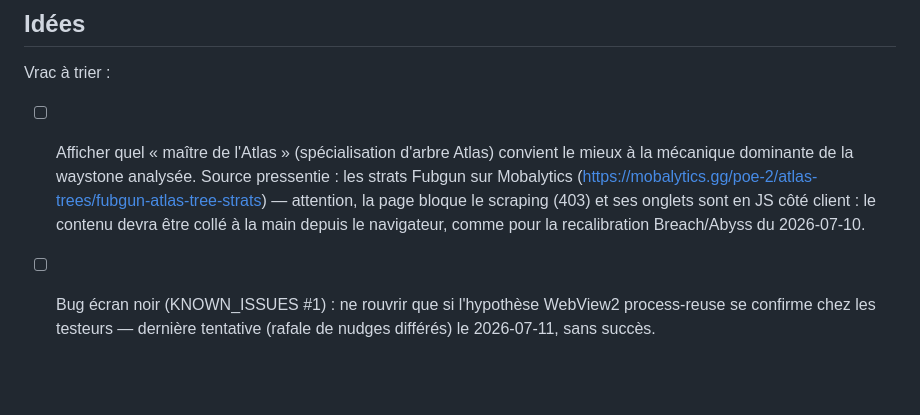
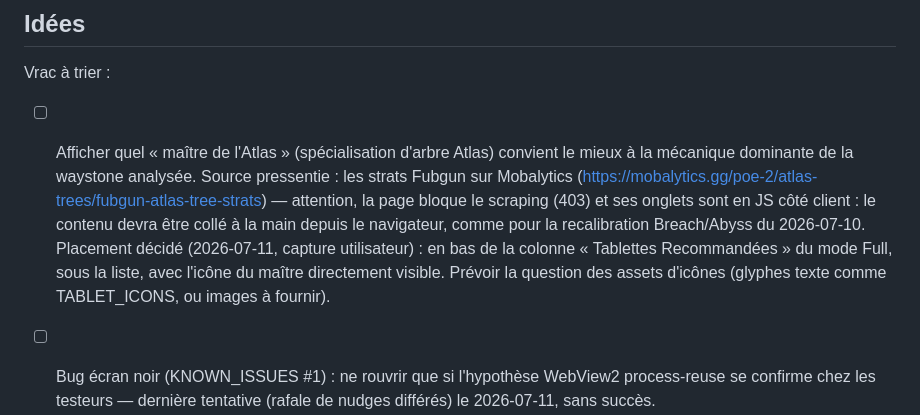
Before and after one commit to Captain-VII/poe2-waystone-analyzer-v3, a Markdown page: ROADMAP.md, the part around the change. Rendered like a GitHub page; blank space fills up the shorter version.

Commit message:
Roadmap: placement décidé pour le maître de l'Atlas (bas de colonne tablettes, Full)

```diff
--- a/ROADMAP.md
+++ b/ROADMAP.md
@@ -52,6 +52,11 @@ Vrac à trier :
       attention, la page bloque le scraping (403) et ses onglets sont en JS
       côté client : le contenu devra être collé à la main depuis le
       navigateur, comme pour la recalibration Breach/Abyss du 2026-07-10.
+      Placement décidé (2026-07-11, capture utilisateur) : en bas de la
+      colonne « Tablettes Recommandées » du mode Full, sous la liste, avec
+      l'icône du maître directement visible. Prévoir la question des
+      assets d'icônes (glyphes texte comme TABLET_ICONS, ou images à
+      fournir).
 - [ ] Bug écran noir (KNOWN_ISSUES #1) : ne rouvrir que si l'hypothèse
       WebView2 process-reuse se confirme chez les testeurs — dernière
       tentative (rafale de nudges différés) le 2026-07-11, sans succès.
```
